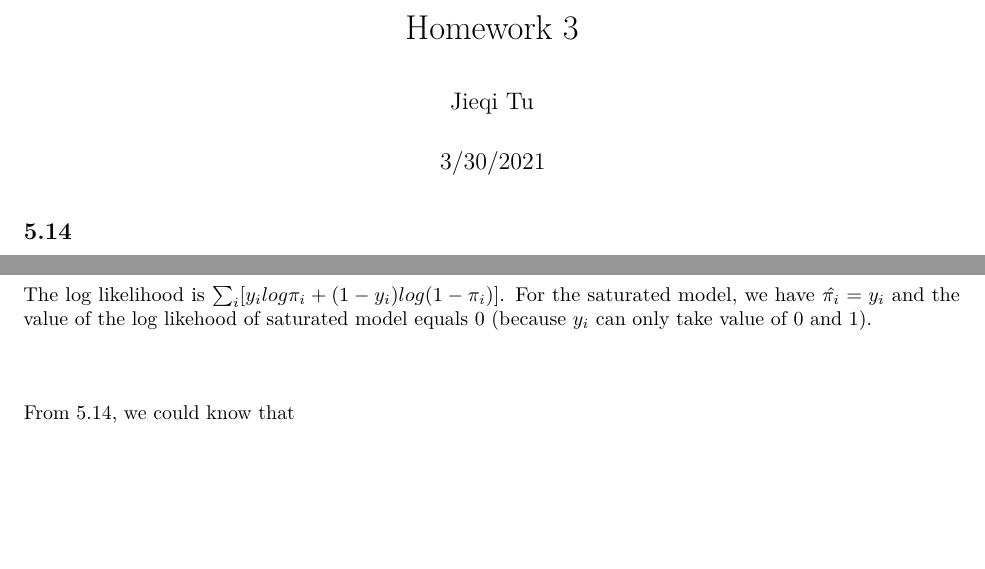
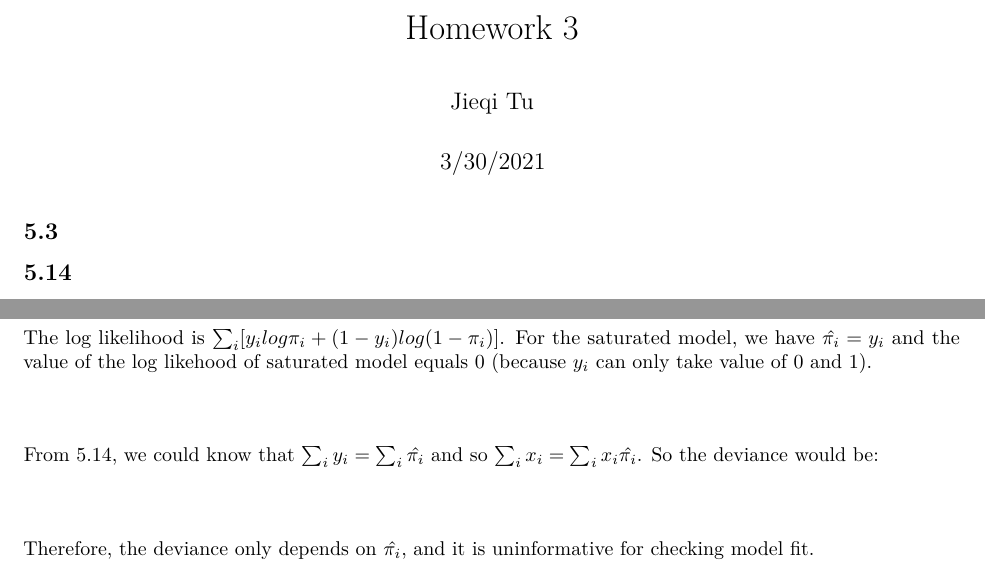
Before and after one commit to qiqipower029/GLM_HW3, an R Markdown document (Homework3_Jieqi.Rmd): two parts of the page, joined at a grey line, cut so that both start at the same text, the shorter picture padded with empty space. Rendered offline with R 4.5, knitr and Pandoc, then LaTeX, with nearby package versions.

Commit message:
5.15 completed

````diff
--- a/Homework3_Jieqi.Rmd
+++ b/Homework3_Jieqi.Rmd
@@ -11,7 +11,7 @@ editor_options:
 knitr::opts_chunk$set(echo = TRUE)
 library(tidyverse)
 ```
-
+## 5.3
 ## 5.14
 Assuming $\pi_1 = \pi_2 = \cdots = \pi_N = \pi$, then the log likelihood would be
 $$L(\pi)=\sum_{i=1}^{N}y_ilog(\pi)+(n_i-y_i)log(1-\pi)$$
@@ -35,6 +35,8 @@ $$\begin{split}
 D(y; \boldsymbol{\hat{\mu}})&=-2\sum observed\times log(observed/fitted) \\
 &=-2 (\sum_i y_{ij}log(\frac{y_i}{\hat{\pi_i}})+\sum_i (1-y_i)log(\frac{1-y_i}{1-\hat{\pi}})) \\
 &=-2\sum_i [y_ilog(\frac{\hat{\pi_i}}{1-\hat{\pi_i}})+log(1-\hat{\pi_i})] \\
-&=-2 \sum_i [y_i(\beta_0 + \beta_1x_i) + log(1-\hat{\pi_i})]
+&=-2 \sum_i [y_i(\hat{\beta_0} + \hat{\beta_1}x_i) + log(1-\hat{\pi_i})]
 \end{split}$$
-From 5.14, we could know that
+From 5.14, we could know that $\sum_i y_i = \sum_i \hat{\pi_i}$ and so $\sum_i x_i=\sum_i x_i\hat{\pi_i}$.
+So the deviance would be:
+$$\begin{split}
@@ -40,0 +46,2 @@ From 5.14, we could know that
+\end{split}$$
+Therefore, the deviance only depends on $\hat{\pi_i}$, and it is uninformative for checking model fit.
````
Also changed, not shown: Homework3_Jieqi.Rmd (3 more changed lines).
